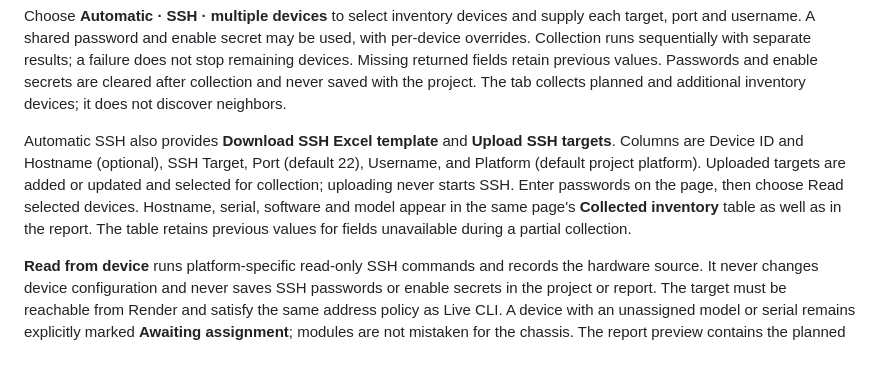
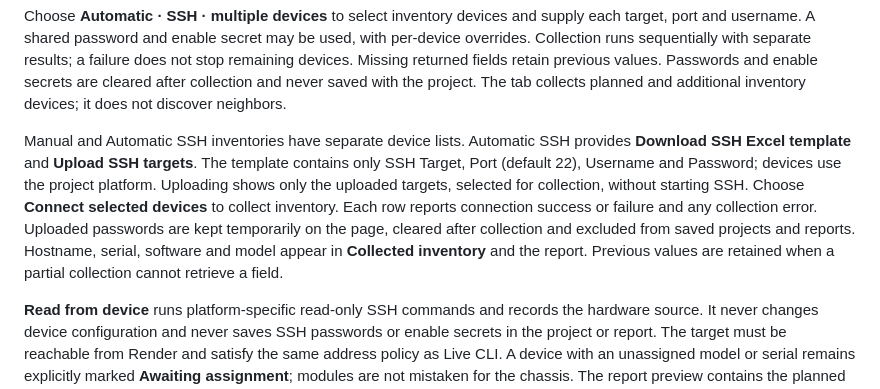
Before and after one commit to gunaltural/network_configurator, a Markdown page: README.md, the part around the change. Rendered like a GitHub page; blank space fills up the shorter version.

Commit message:
Separate manual and SSH inventories; simplify and fix SSH Excel upload

```diff
--- a/README.md
+++ b/README.md
@@ -58,13 +58,15 @@ does not stop remaining devices. Missing returned fields retain previous values.
 Passwords and enable secrets are cleared after collection and never saved with the
 project. The tab collects planned and additional inventory devices; it does not discover neighbors.
 
-Automatic SSH also provides **Download SSH Excel template** and **Upload SSH targets**.
-Columns are Device ID and Hostname (optional), SSH Target, Port (default 22), Username,
-and Platform (default project platform). Uploaded targets are added or updated and
-selected for collection; uploading never starts SSH. Enter passwords on the page,
-then choose Read selected devices. Hostname, serial, software and model appear in the
-same page's **Collected inventory** table as well as in the report. The table retains
-previous values for fields unavailable during a partial collection.
+Manual and Automatic SSH inventories have separate device lists. Automatic SSH provides
+**Download SSH Excel template** and **Upload SSH targets**. The template contains only
+SSH Target, Port (default 22), Username and Password; devices use the project platform.
+Uploading shows only the uploaded targets, selected for collection, without starting SSH.
+Choose **Connect selected devices** to collect inventory. Each row reports connection
+success or failure and any collection error. Uploaded passwords are kept temporarily
+on the page, cleared after collection and excluded from saved projects and reports.
+Hostname, serial, software and model appear in **Collected inventory** and the report.
+Previous values are retained when a partial collection cannot retrieve a field.
 
 **Read from device** runs platform-specific read-only SSH commands and records the
 hardware source. It never changes device configuration and never saves SSH passwords
```
